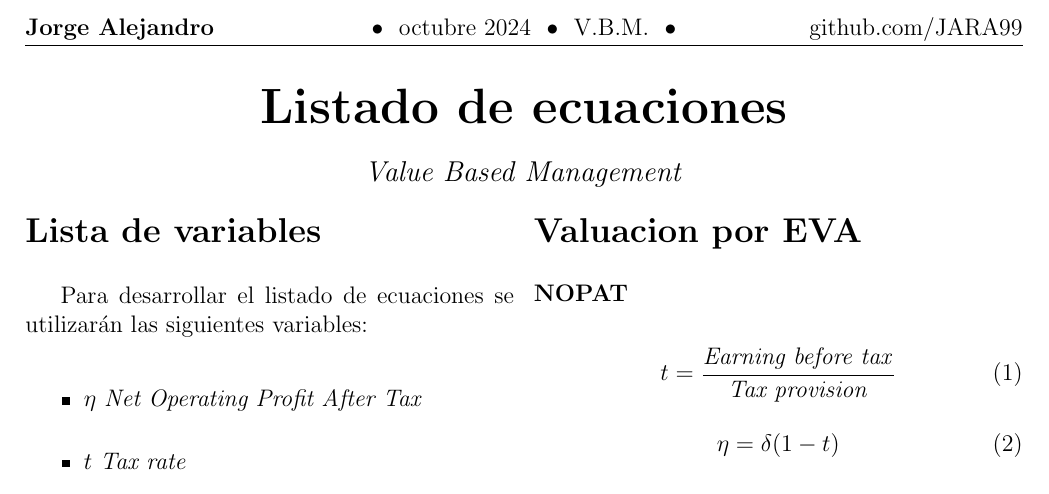
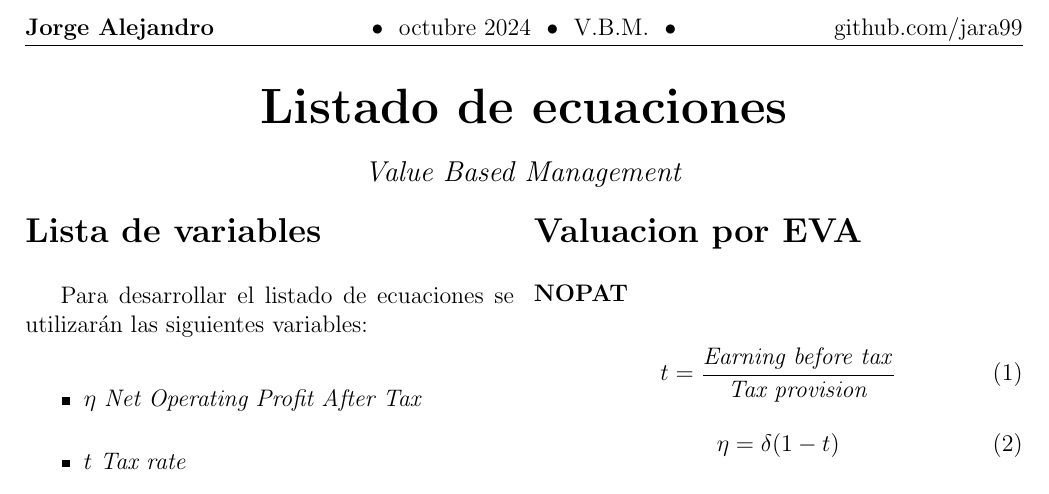
Before and after one commit to JARA99/Value_Based_Management, a LaTeX document (eq_list/eq_list_vbm.tex): part of the page, cut so that both start at the same text. Compiled offline with pdfLaTeX.

Commit message:
Change link to lowercase

```diff
--- a/eq_list/eq_list_vbm.tex
+++ b/eq_list/eq_list_vbm.tex
@@ -16,7 +16,7 @@
 \fancyhf{}
 \fancyhead[L]{\textbf{Jorge Alejandro}}
 \fancyhead[C]{\textbullet \ \ octubre 2024 \ \textbullet \ \ V.B.M. \ \textbullet}
-\fancyhead[R]{\href{https://github.com/JARA99}{github.com/JARA99}}
+\fancyhead[R]{\href{https://github.com/JARA99}{github.com/jara99}}
 \renewcommand{\headrulewidth}{0.5pt}
 
 % Section formatting for title look
```
Also changed, not shown: eq_list/pdflatex/eq_list_vbm.pdf, 3 other files.
